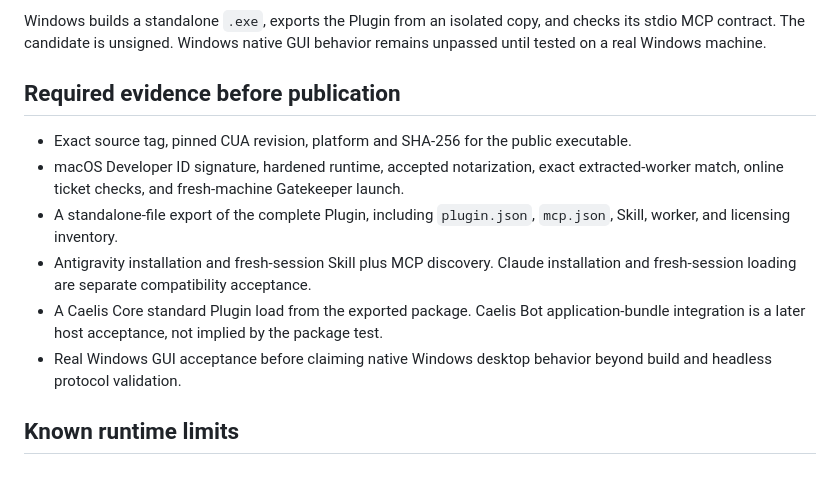
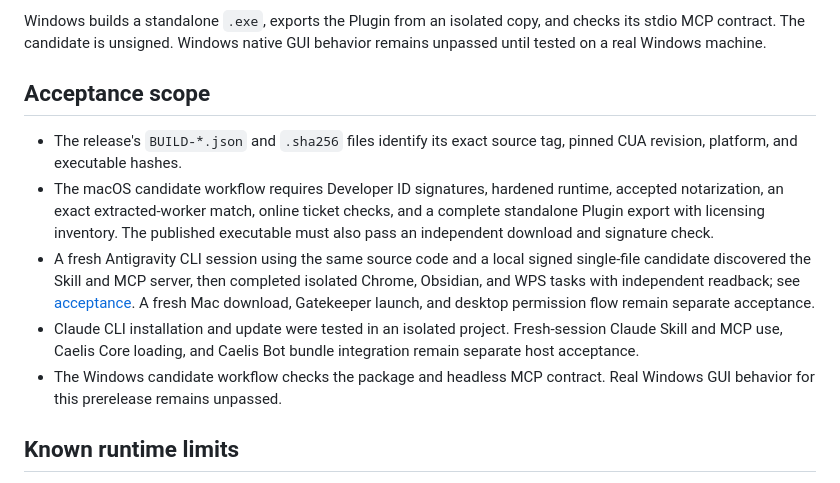
Before and after one commit to caelis-labs/desktop-world, a Markdown page: docs/release-readiness.md, the part around the change. Drawn GitHub-style.

Commit message:
Clarify rc.8 acceptance scope

```diff
--- a/docs/release-readiness.md
+++ b/docs/release-readiness.md
@@ -6,14 +6,13 @@ The macOS release gate builds the private worker, signs it with Developer ID and
 
 Windows builds a standalone `.exe`, exports the Plugin from an isolated copy, and checks its stdio MCP contract. The candidate is unsigned. Windows native GUI behavior remains unpassed until tested on a real Windows machine.
 
-## Required evidence before publication
+## Acceptance scope
 
-- Exact source tag, pinned CUA revision, platform and SHA-256 for the public executable.
-- macOS Developer ID signature, hardened runtime, accepted notarization, exact extracted-worker match, online ticket checks, and fresh-machine Gatekeeper launch.
-- A standalone-file export of the complete Plugin, including `plugin.json`, `mcp.json`, Skill, worker, and licensing inventory.
-- Antigravity installation and fresh-session Skill plus MCP discovery. Claude installation and fresh-session loading are separate compatibility acceptance.
-- A Caelis Core standard Plugin load from the exported package. Caelis Bot application-bundle integration is a later host acceptance, not implied by the package test.
-- Real Windows GUI acceptance before claiming native Windows desktop behavior beyond build and headless protocol validation.
+- The release's `BUILD-*.json` and `.sha256` files identify its exact source tag, pinned CUA revision, platform, and executable hashes.
+- The macOS candidate workflow requires Developer ID signatures, hardened runtime, accepted notarization, an exact extracted-worker match, online ticket checks, and a complete standalone Plugin export with licensing inventory. The published executable must also pass an independent download and signature check.
+- A fresh Antigravity CLI session using the same source code and a local signed single-file candidate discovered the Skill and MCP server, then completed isolated Chrome, Obsidian, and WPS tasks with independent readback; see [acceptance](acceptance.md). A fresh Mac download, Gatekeeper launch, and desktop permission flow remain separate acceptance.
+- Claude CLI installation and update were tested in an isolated project. Fresh-session Claude Skill and MCP use, Caelis Core loading, and Caelis Bot bundle integration remain separate host acceptance.
+- The Windows candidate workflow checks the package and headless MCP contract. Real Windows GUI behavior for this prerelease remains unpassed.
 
 ## Known runtime limits
 
```
